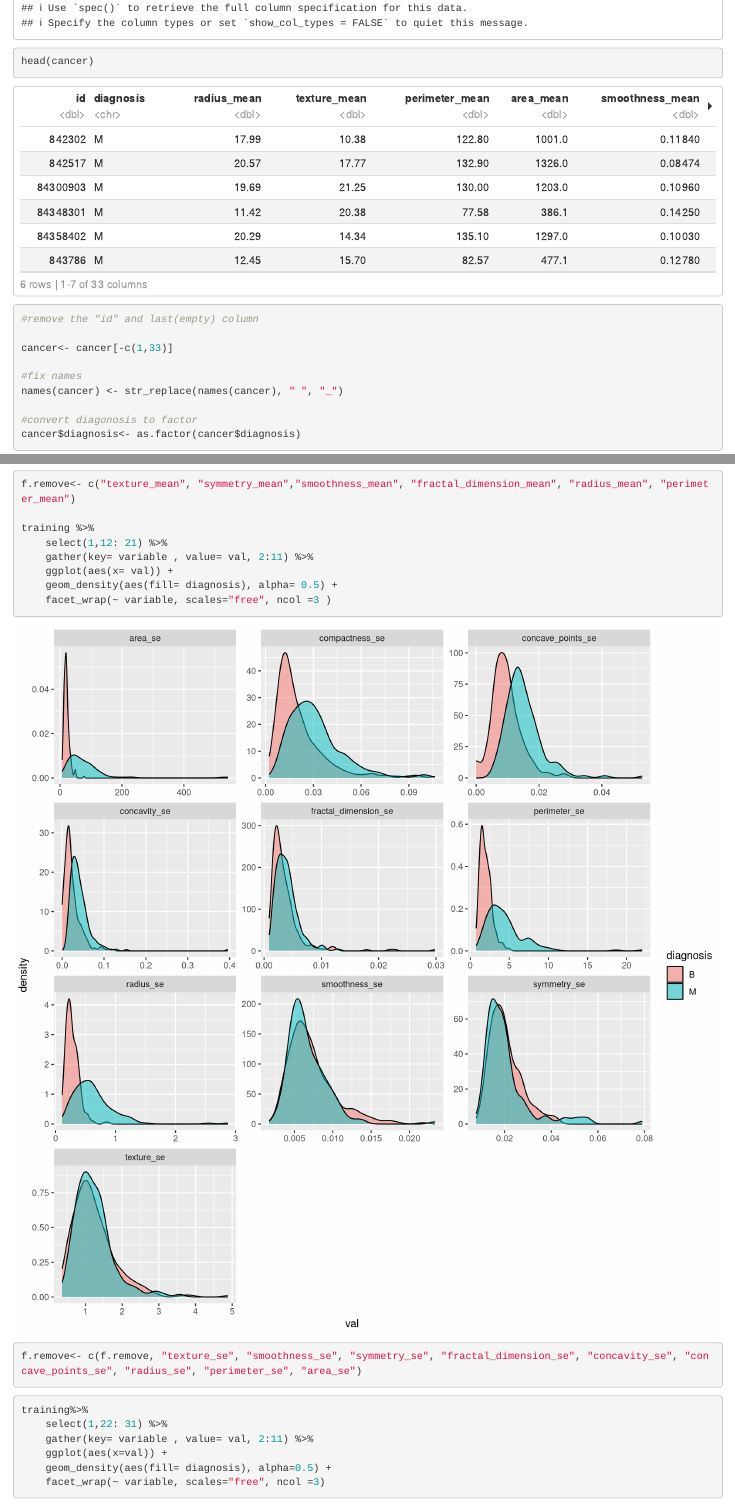
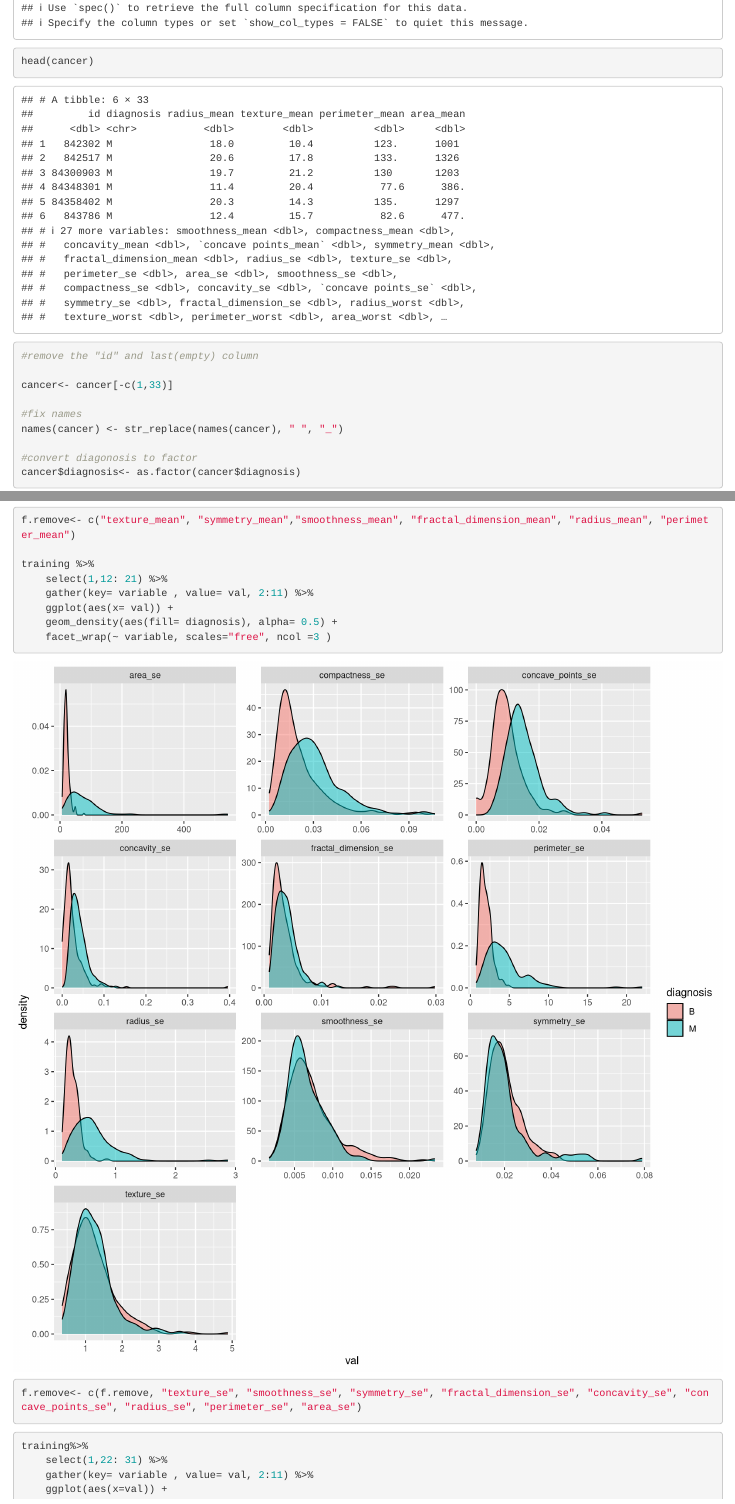
Before and after one commit to shivam-saini/bCancer, an R Markdown document (main_nb.Rmd): the page in a window 1100 px wide, from 1020 px down, and a second part further down, joined at a grey line. Rendered offline with R 4.5, knitr and Pandoc, with nearby package versions; code that draws random numbers runs with fixed seeds of ours.

Commit message:
knit to docs

````diff
--- a/main_nb.Rmd
+++ b/main_nb.Rmd
@@ -1,9 +1,9 @@
 ---
 title: "Breat Cancer Predictor"
 author: "Shivam Saini"
-output:
-  html_document:
-    df_print: paged
+output: html_document
+knit: (function(input_file, encoding) {  out_dir <- 'docs';
+  rmarkdown::render(input_file, encoding=encoding, output_file=file.path(dirname(input_file), out_dir,'index.html'))})
 ---
 
 ```{r}
````
Also changed, not shown: 2 other files.
